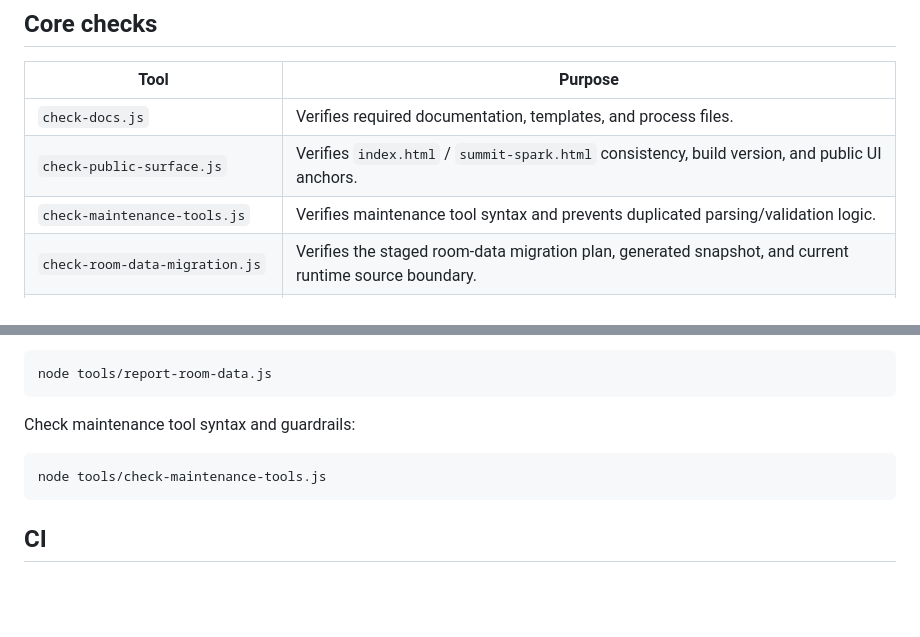
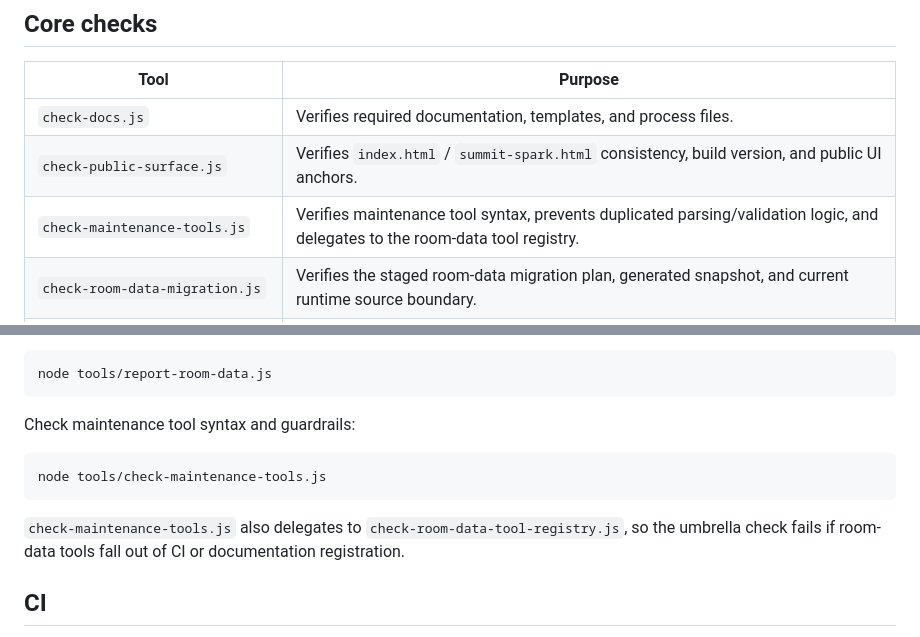
Before and after one commit to Lunora-Gather/summit-spark, a Markdown page: tools/README.md, 2 parts joined by grey strips. Drawn GitHub-style; blank space fills up the shorter version.

Commit message:
docs: note maintenance umbrella delegates registry

````diff
--- a/tools/README.md
+++ b/tools/README.md
@@ -8,7 +8,7 @@ This directory contains local and CI quality gates for Summit Spark.
 | --- | --- |
 | `check-docs.js` | Verifies required documentation, templates, and process files. |
 | `check-public-surface.js` | Verifies `index.html` / `summit-spark.html` consistency, build version, and public UI anchors. |
-| `check-maintenance-tools.js` | Verifies maintenance tool syntax and prevents duplicated parsing/validation logic. |
+| `check-maintenance-tools.js` | Verifies maintenance tool syntax, prevents duplicated parsing/validation logic, and delegates to the room-data tool registry. |
 | `check-room-data-migration.js` | Verifies the staged room-data migration plan, generated snapshot, and current runtime source boundary. |
 | `check-room-data-adapter-plan.js` | Verifies the documented runtime-adapter boundary stays explicit before implementation. |
 | `check-room-data-runtime-view.js` | Verifies the pure room-data runtime view helper preserves all adapter fields without side effects. |
@@ -126,6 +126,8 @@ Check maintenance tool syntax and guardrails:
 node tools/check-maintenance-tools.js
 ```
 
+`check-maintenance-tools.js` also delegates to `check-room-data-tool-registry.js`, so the umbrella check fails if room-data tools fall out of CI or documentation registration.
+
 ## CI
 
 The `Maintenance Tools` workflow runs room-data migration, adapter-plan, runtime-view, legacy-constants, source-switch-readiness, tool-registry, and maintenance-tool checks on pull requests and manually via `workflow_dispatch`.
````
